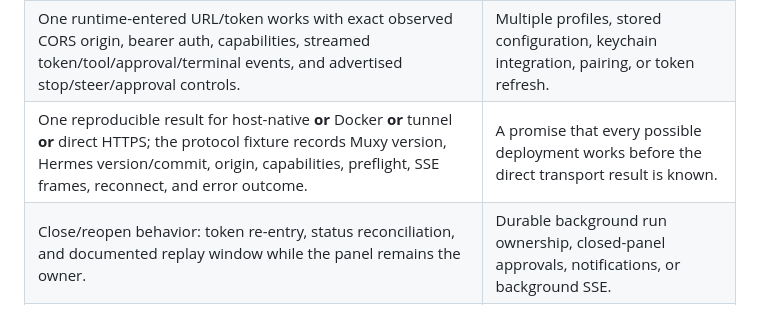
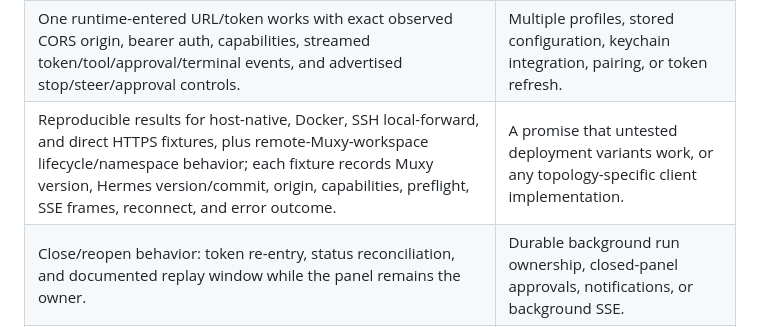
Before and after one commit to gabeosx/muxy-hermes-extension, a Markdown page: .planning/research/STACK.md, the part around the change. Drawn GitHub-style.

Commit message:
docs: align stack with deployment matrix

```diff
--- a/.planning/research/STACK.md
+++ b/.planning/research/STACK.md
@@ -78,7 +78,7 @@ The transport is deliberately a proof gate. The panel must make a preflighted re
 |---------------|------------------|
 | A publish-valid Muxy panel built from the current scaffold, with `package.json` copied to `dist/`. | Marketplace delivery, backward compatibility across unpinned Muxy releases, or a framework migration. |
 | One runtime-entered URL/token works with exact observed CORS origin, bearer auth, capabilities, streamed token/tool/approval/terminal events, and advertised stop/steer/approval controls. | Multiple profiles, stored configuration, keychain integration, pairing, or token refresh. |
-| One reproducible result for host-native **or** Docker **or** tunnel **or** direct HTTPS; the protocol fixture records Muxy version, Hermes version/commit, origin, capabilities, preflight, SSE frames, reconnect, and error outcome. | A promise that every possible deployment works before the direct transport result is known. |
+| Reproducible results for host-native, Docker, SSH local-forward, and direct HTTPS fixtures, plus remote-Muxy-workspace lifecycle/namespace behavior; each fixture records Muxy version, Hermes version/commit, origin, capabilities, preflight, SSE frames, reconnect, and error outcome. | A promise that untested deployment variants work, or any topology-specific client implementation. |
 | Close/reopen behavior: token re-entry, status reconciliation, and documented replay window while the panel remains the owner. | Durable background run ownership, closed-panel approvals, notifications, or background SSE. |
 | A negative direct-transport result ends with a minimal Muxy streaming-bridge contract. | Implementing a sidecar, `curl` helper, Node service, Muxy core patch, Hermes plugin, or provider registration during v1. |
 
```
